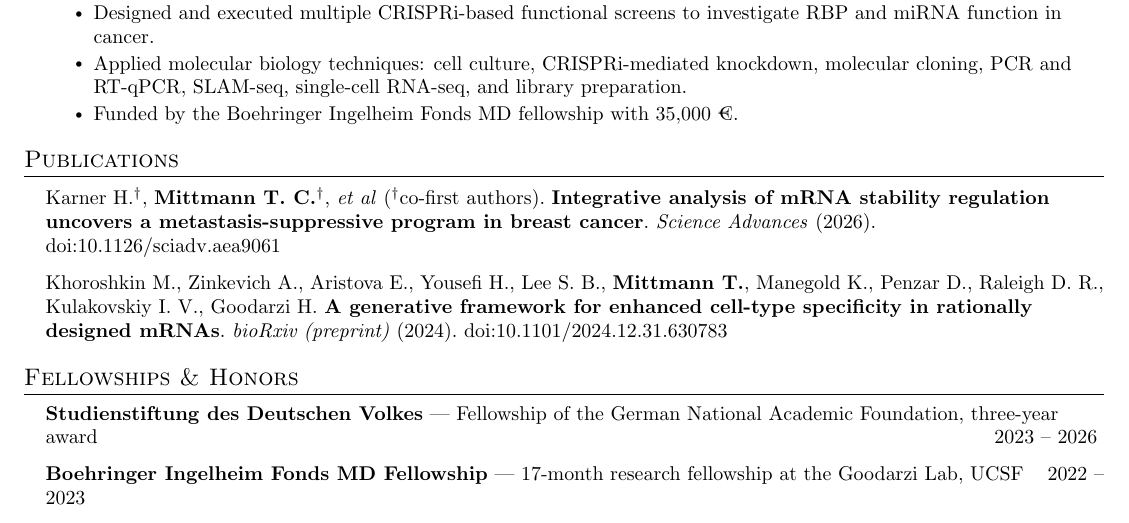
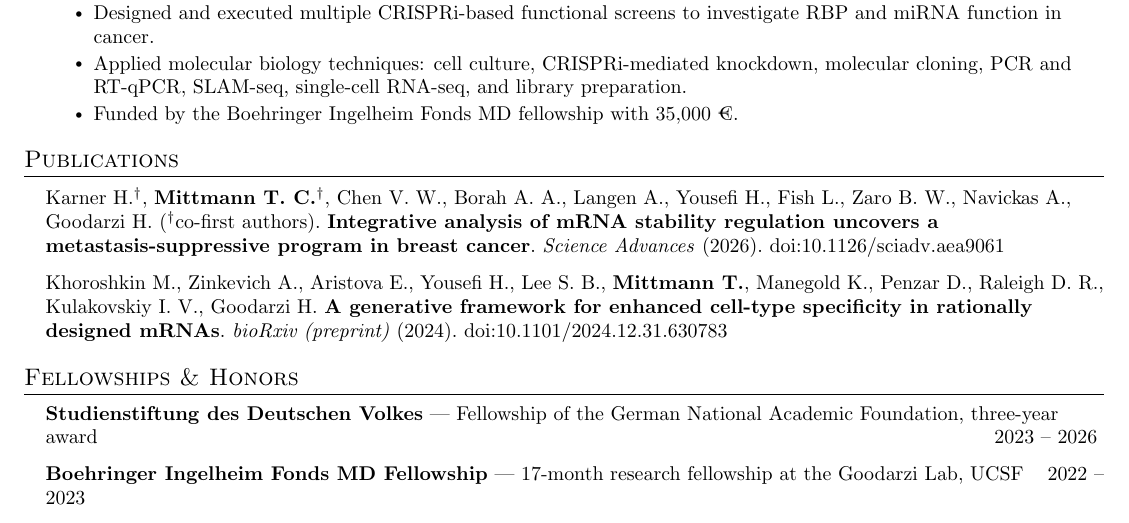
Before and after one commit to TabeaMittmann/TabeaMittmann.github.io, a LaTeX CV (resume/cv.tex, which reads resume/publications.tex): part of page 1 of 2, cut so that both start at the same text. Compiled offline with pdfLaTeX.

Commit message:
Corrected citation for publication 1

```diff
--- a/resume/publications.tex
+++ b/resume/publications.tex
@@ -4,7 +4,7 @@
 \sectionList
 
   \pub
-    {Karner~H.\textsuperscript{$\dagger$}, \textbf{Mittmann~T.~C.}\textsuperscript{$\dagger$}, \etal\ (\textsuperscript{$\dagger$}co-first authors)}
+    {Karner~H.\textsuperscript{$\dagger$}, \textbf{Mittmann~T.~C.}\textsuperscript{$\dagger$}, Chen~V.~W., Borah~A.~A., Langen~A., Yousefi~H., Fish~L., Zaro~B.~W., Navickas~A., Goodarzi~H. (\textsuperscript{$\dagger$}co-first authors)}
     {Integrative analysis of mRNA stability regulation uncovers a metastasis-suppressive program in breast cancer}
     {Science Advances}
     {2026}
```
